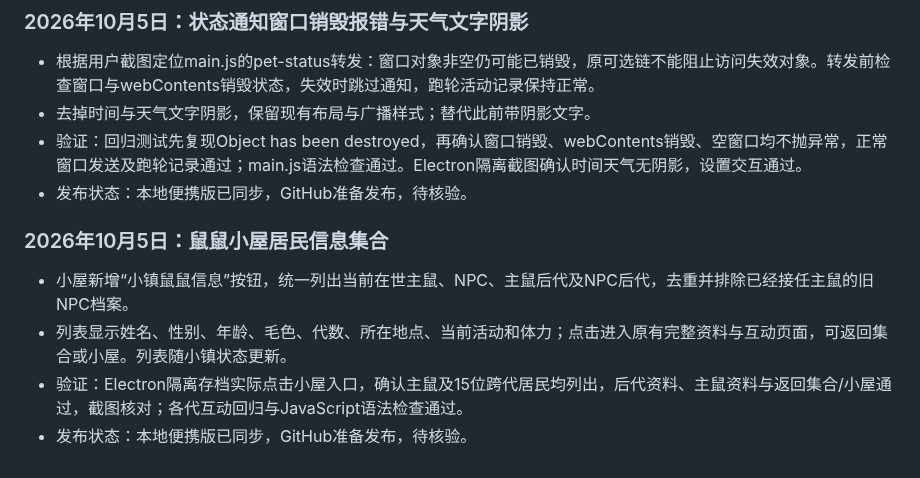
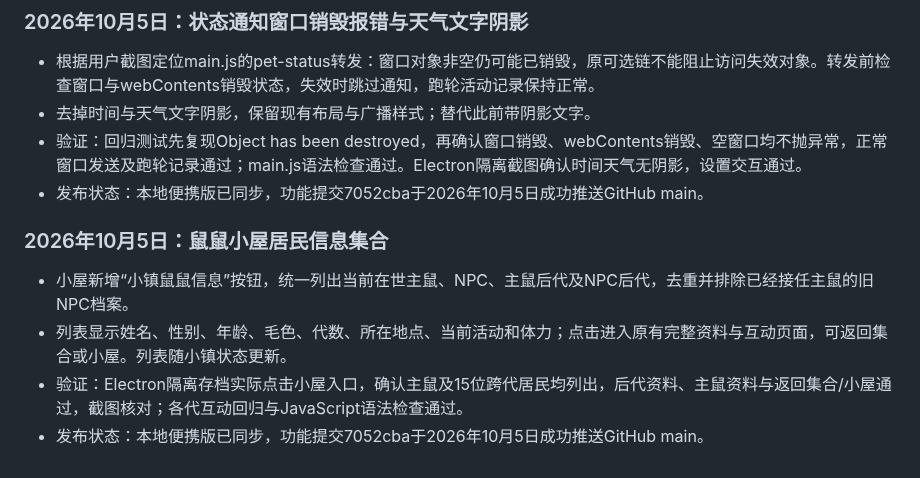
Before and after one commit to lambily555/shushu-desktop-pet, a Markdown page: docs/鼠鼠app开发记录.md, the part around the change. Rendered like a GitHub page.

Commit message:
记录名册与报错修复发布 / Record roster and error fix publication
记录功能提交成功发布及验证结果。

Record successful publication and validation results.

```diff
--- a/docs/鼠鼠app开发记录.md
+++ b/docs/鼠鼠app开发记录.md
@@ -484,10 +484,10 @@ NPC 新增银狐白、布丁黄白、三线灰黑和紫仓灰紫四种毛色。
 - 根据用户截图定位main.js的pet-status转发：窗口对象非空仍可能已销毁，原可选链不能阻止访问失效对象。转发前检查窗口与webContents销毁状态，失效时跳过通知，跑轮活动记录保持正常。
 - 去掉时间与天气文字阴影，保留现有布局与广播样式；替代此前带阴影文字。
 - 验证：回归测试先复现Object has been destroyed，再确认窗口销毁、webContents销毁、空窗口均不抛异常，正常窗口发送及跑轮记录通过；main.js语法检查通过。Electron隔离截图确认时间天气无阴影，设置交互通过。
-- 发布状态：本地便携版已同步，GitHub准备发布，待核验。
+- 发布状态：本地便携版已同步，功能提交7052cba于2026年10月5日成功推送GitHub main。
 ### 2026年10月5日：鼠鼠小屋居民信息集合
 
 - 小屋新增“小镇鼠鼠信息”按钮，统一列出当前在世主鼠、NPC、主鼠后代及NPC后代，去重并排除已经接任主鼠的旧NPC档案。
 - 列表显示姓名、性别、年龄、毛色、代数、所在地点、当前活动和体力；点击进入原有完整资料与互动页面，可返回集合或小屋。列表随小镇状态更新。
 - 验证：Electron隔离存档实际点击小屋入口，确认主鼠及15位跨代居民均列出，后代资料、主鼠资料与返回集合/小屋通过，截图核对；各代互动回归与JavaScript语法检查通过。
-- 发布状态：本地便携版已同步，GitHub准备发布，待核验。
+- 发布状态：本地便携版已同步，功能提交7052cba于2026年10月5日成功推送GitHub main。
```
